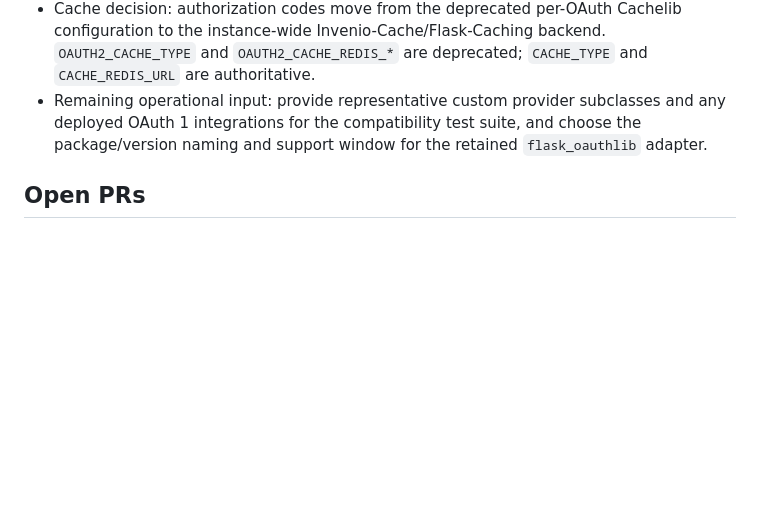
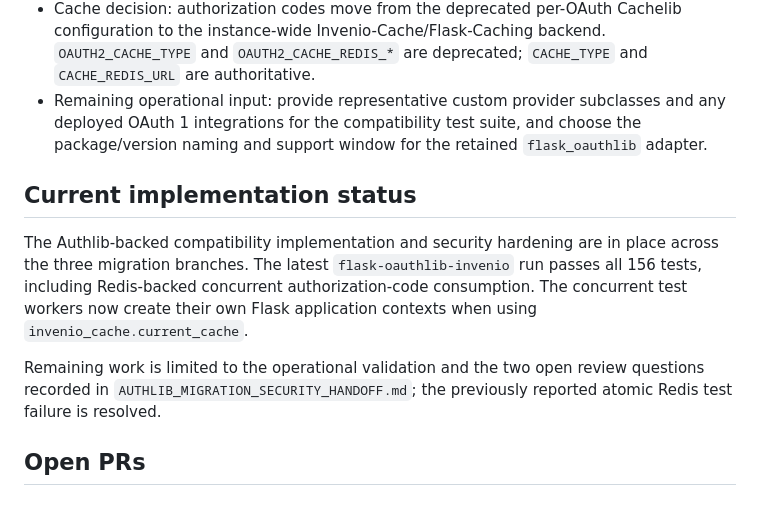
Before and after one commit to Samk13/invenio-dev-latest, a Markdown page: AUTHLIB_MIGRATION_PLAN.md, the part around the change. Drawn GitHub-style; blank space fills up the shorter version.

```diff
--- a/AUTHLIB_MIGRATION_PLAN.md
+++ b/AUTHLIB_MIGRATION_PLAN.md
@@ -95,6 +95,12 @@ In this checkout, the direct consumers are **invenio-oauthclient 9.1.1** and **i
 - Remaining operational input: provide representative custom provider subclasses and any deployed OAuth 1 integrations for the compatibility test suite, and choose the package/version naming and support window for the retained `flask_oauthlib` adapter.
 
 
+## Current implementation status
+
+The Authlib-backed compatibility implementation and security hardening are in place across the three migration branches. The latest `flask-oauthlib-invenio` run passes all 156 tests, including Redis-backed concurrent authorization-code consumption. The concurrent test workers now create their own Flask application contexts when using `invenio_cache.current_cache`.
+
+Remaining work is limited to the operational validation and the two open review questions recorded in `AUTHLIB_MIGRATION_SECURITY_HANDOFF.md`; the previously reported atomic Redis test failure is resolved.
+
 ## Open PRs
 
 ### invenio-oauth2server
```
Also changed, not shown: AUTHLIB_MIGRATION_SECURITY_HANDOFF.md (+10 -6 lines).
